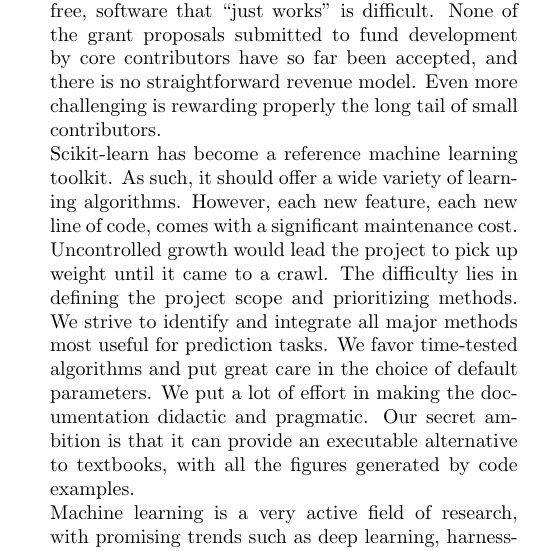
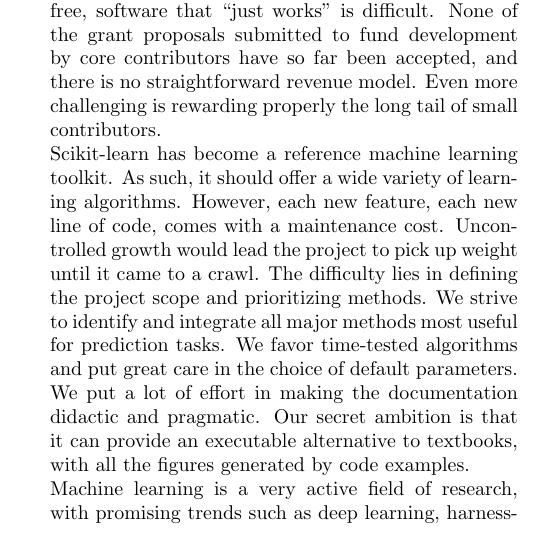
Before and after one commit to Parietal-INRIA/scikit-learn-magazine, a LaTeX paper (article.tex): part of one column of page 4 of 5, cut so that both start at the same text. Compiled offline with pdfLaTeX.

Commit message:
not *every* line of code is a problem

```diff
--- a/article.tex
+++ b/article.tex
@@ -438,7 +438,7 @@
 
 Scikit-learn has become a reference machine learning toolkit. As such, it
 should offer a wide variety of learning algorithms. However, each new
-feature, each new line of code, comes with a significant maintenance cost.
+feature, each new line of code, comes with a maintenance cost.
 Uncontrolled growth would lead the project to pick up weight until it
 came to a crawl. The difficulty lies in defining the project scope and
 prioritizing methods. We strive to identify and integrate all major
```
